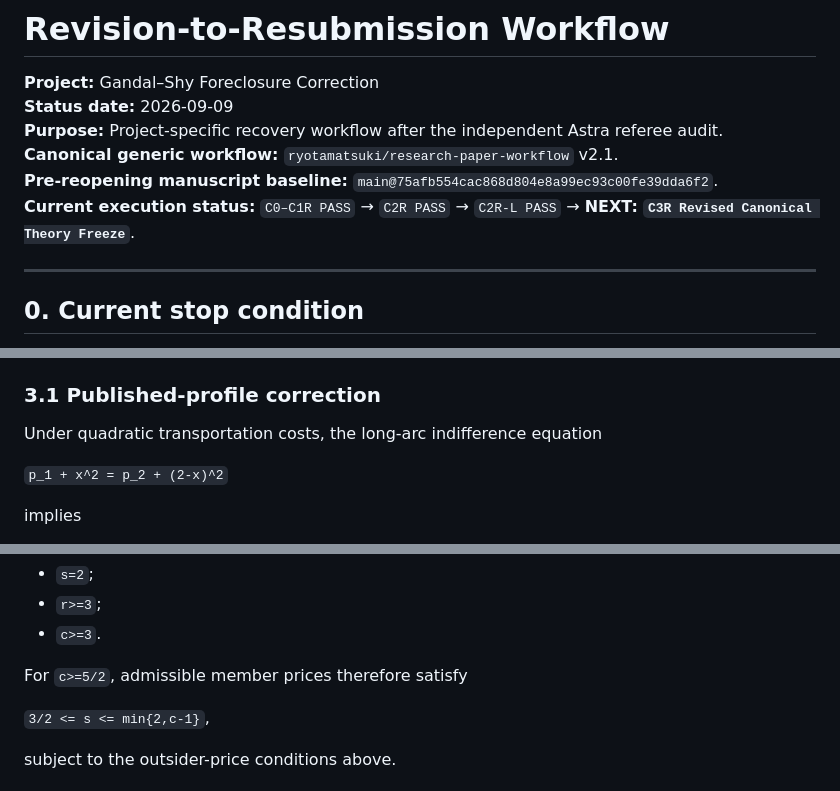
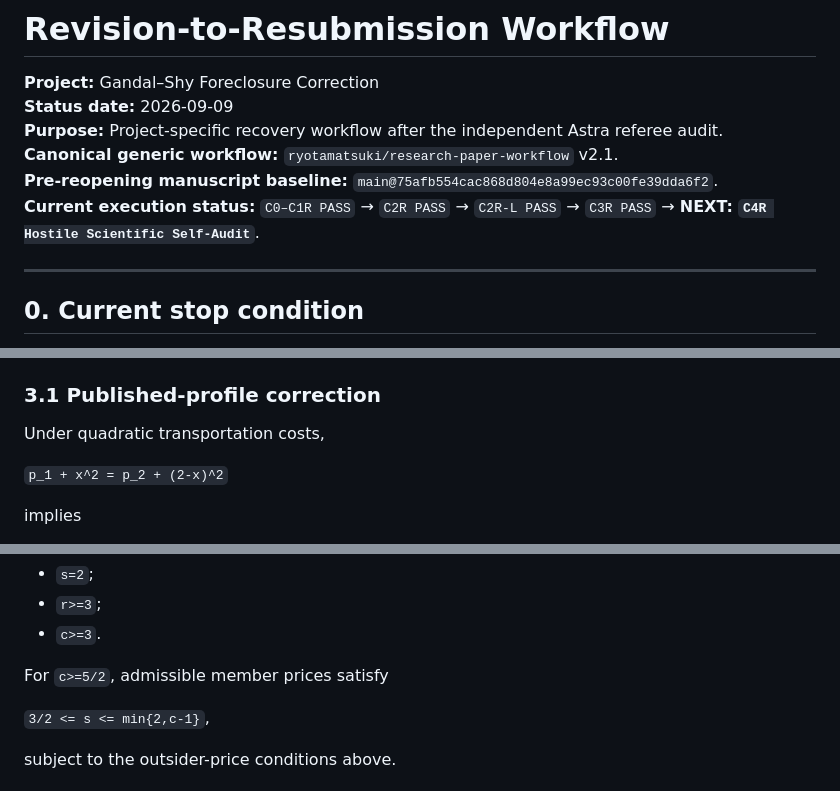
Before and after one commit to ryotamatsuki/gandal-shy-foreclosure-correction, a Markdown page: docs/REVISION_TO_RESUBMISSION_WORKFLOW.md, 3 parts joined by grey strips. GitHub-like rendering.

```diff
--- a/docs/REVISION_TO_RESUBMISSION_WORKFLOW.md
+++ b/docs/REVISION_TO_RESUBMISSION_WORKFLOW.md
@@ -5,7 +5,7 @@
 **Purpose:** Project-specific recovery workflow after the independent Astra referee audit.
 **Canonical generic workflow:** `ryotamatsuki/research-paper-workflow` v2.1.
 **Pre-reopening manuscript baseline:** `main@75afb554cac868d804e8a99ec93c00fe39dda6f2`.
-**Current execution status:** `C0–C1R PASS` → `C2R PASS` → `C2R-L PASS` → **NEXT: `C3R Revised Canonical Theory Freeze`**.
+**Current execution status:** `C0–C1R PASS` → `C2R PASS` → `C2R-L PASS` → `C3R PASS` → **NEXT: `C4R Hostile Scientific Self-Audit`**.
 
 ---
 
@@ -136,7 +134,7 @@ No stage may be skipped merely because an earlier manuscript version previously
 
 ### 3.1 Published-profile correction
 
-Under quadratic transportation costs, the long-arc indifference equation
+Under quadratic transportation costs,
 
 `p_1 + x^2 = p_2 + (2-x)^2`
 
@@ -162,7 +160,7 @@ Within symmetric foreclosed pure-strategy profiles `(s,s,r)`, the analytic equil
 - `r>=3`;
 - `c>=3`.
 
-For `c>=5/2`, admissible member prices therefore satisfy
+For `c>=5/2`, admissible member prices satisfy
 
 `3/2 <= s <= min{2,c-1}`,
 
```
Also changed, not shown: other parts of docs/REVISION_TO_RESUBMISSION_WORKFLOW.md (+49 -60 lines).
